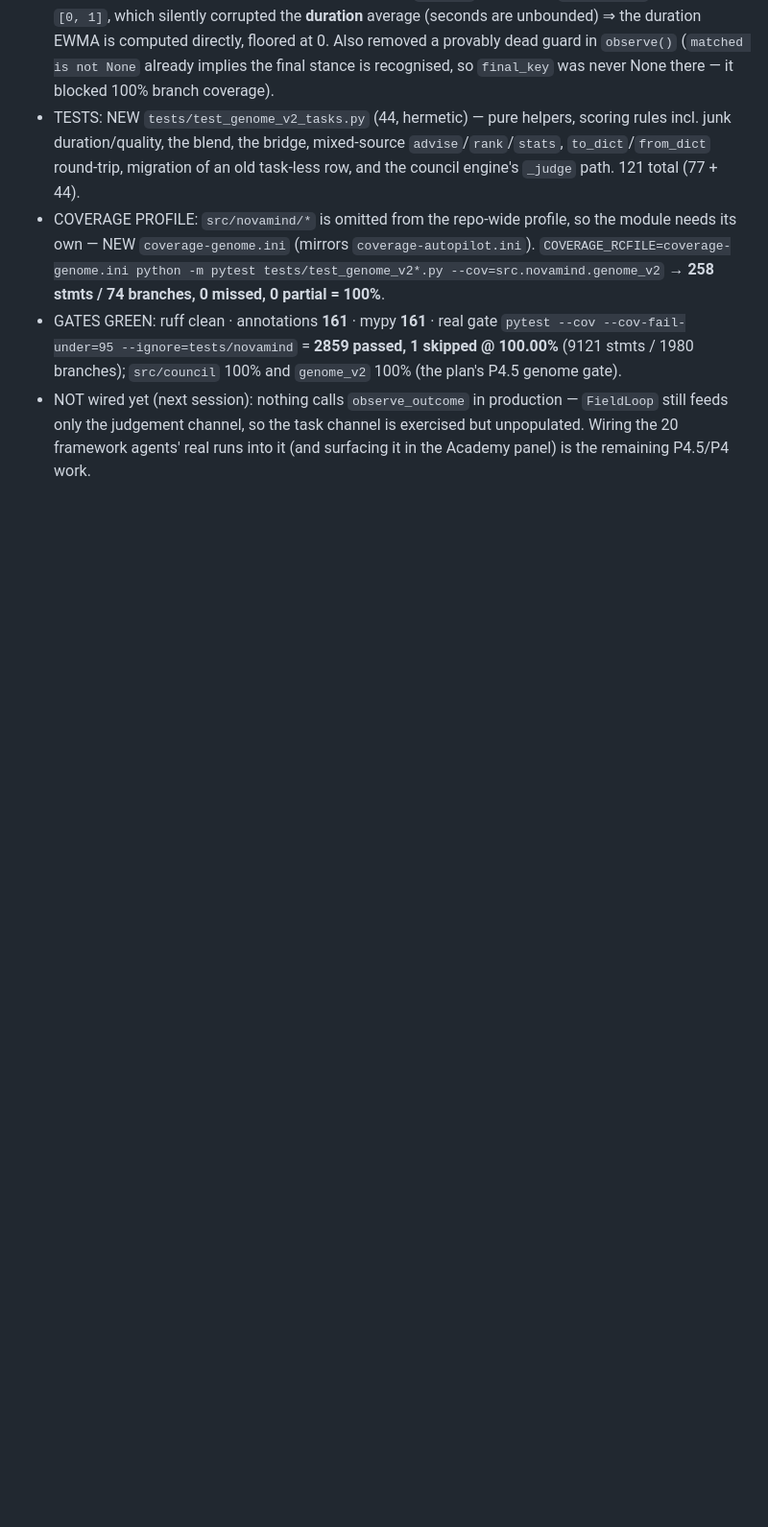
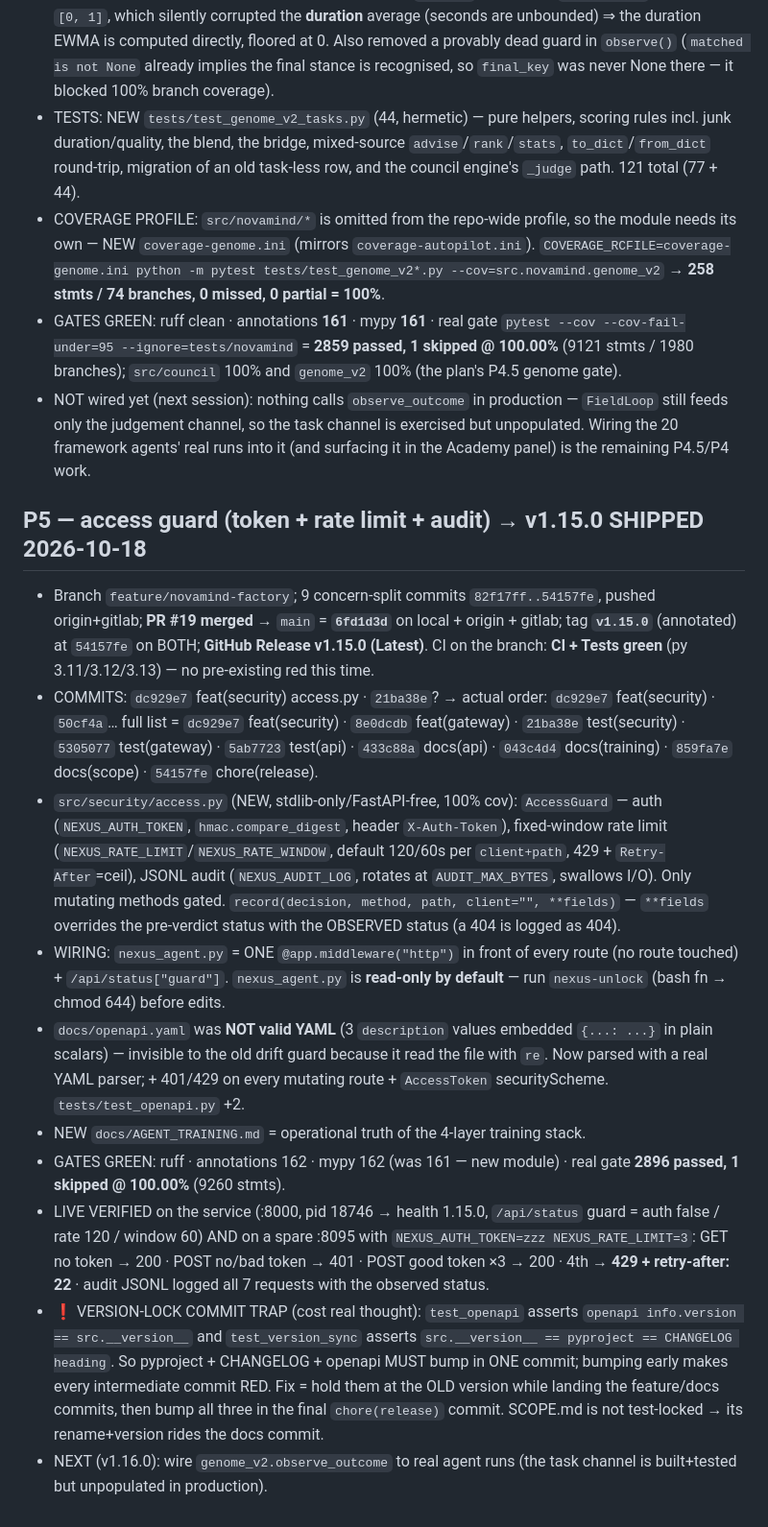
Before and after one commit to tibatechapp-ship-it/nexus-core, a Markdown page: AGENTS.md, the part around the change. Shown at 96% size. Drawn GitHub-style; blank space fills up the shorter version.

Commit message:
docs(memory): record the v1.15.0 access guard and version-lock trap

```diff
--- a/AGENTS.md
+++ b/AGENTS.md
@@ -1567,3 +1567,46 @@ Pushed to BOTH remotes (verified ls-remote: both at d6c98a2 + tag 4f25913).
   `FieldLoop` still feeds only the judgement channel, so the task channel is
   exercised but unpopulated. Wiring the 20 framework agents' real runs into it
   (and surfacing it in the Academy panel) is the remaining P4.5/P4 work.
+
+## P5 — access guard (token + rate limit + audit) → v1.15.0 SHIPPED 2026-10-18
+- Branch `feature/novamind-factory`; 9 concern-split commits `82f17ff..54157fe`,
+  pushed origin+gitlab; **PR #19 merged** → `main` = **`6fd1d3d`** on local +
+  origin + gitlab; tag **`v1.15.0`** (annotated) at `54157fe` on BOTH;
+  **GitHub Release v1.15.0 (Latest)**. CI on the branch: **CI + Tests green**
+  (py 3.11/3.12/3.13) — no pre-existing red this time.
+- COMMITS: `dc929e7` feat(security) access.py · `21ba38e`? → actual order:
+  `dc929e7` feat(security) · `50cf4a`… full list = `dc929e7` feat(security) ·
+  `8e0dcdb` feat(gateway) · `21ba38e` test(security) · `5305077` test(gateway) ·
+  `5ab7723` test(api) · `433c88a` docs(api) · `043c4d4` docs(training) ·
+  `859fa7e` docs(scope) · `54157fe` chore(release).
+- `src/security/access.py` (NEW, stdlib-only/FastAPI-free, 100% cov): `AccessGuard`
+  — auth (`NEXUS_AUTH_TOKEN`, `hmac.compare_digest`, header `X-Auth-Token`),
+  fixed-window rate limit (`NEXUS_RATE_LIMIT`/`NEXUS_RATE_WINDOW`, default 120/60s
+  per `client+path`, 429 + `Retry-After`=ceil), JSONL audit (`NEXUS_AUDIT_LOG`,
+  rotates at `AUDIT_MAX_BYTES`, swallows I/O). Only mutating methods gated.
+  `record(decision, method, path, client="", **fields)` — `**fields` overrides
+  the pre-verdict status with the OBSERVED status (a 404 is logged as 404).
+- WIRING: `nexus_agent.py` = ONE `@app.middleware("http")` in front of every
+  route (no route touched) + `/api/status["guard"]`. `nexus_agent.py` is
+  **read-only by default** — run `nexus-unlock` (bash fn → chmod 644) before edits.
+- `docs/openapi.yaml` was **NOT valid YAML** (3 `description` values embedded
+  `{...: ...}` in plain scalars) — invisible to the old drift guard because it
+  read the file with `re`. Now parsed with a real YAML parser; + 401/429 on every
+  mutating route + `AccessToken` securityScheme. `tests/test_openapi.py` +2.
+- NEW `docs/AGENT_TRAINING.md` = operational truth of the 4-layer training stack.
+- GATES GREEN: ruff · annotations 162 · mypy 162 (was 161 — new module) · real
+  gate **2896 passed, 1 skipped @ 100.00%** (9260 stmts).
+- LIVE VERIFIED on the service (:8000, pid 18746 → health 1.15.0, `/api/status`
+  guard = auth false / rate 120 / window 60) AND on a spare :8095 with
+  `NEXUS_AUTH_TOKEN=zzz NEXUS_RATE_LIMIT=3`: GET no token → 200 · POST no/bad
+  token → 401 · POST good token ×3 → 200 · 4th → **429 + retry-after: 22** ·
+  audit JSONL logged all 7 requests with the observed status.
+- ❗ VERSION-LOCK COMMIT TRAP (cost real thought): `test_openapi` asserts
+  `openapi info.version == src.__version__` and `test_version_sync` asserts
+  `src.__version__ == pyproject == CHANGELOG heading`. So pyproject + CHANGELOG +
+  openapi MUST bump in ONE commit; bumping early makes every intermediate commit
+  RED. Fix = hold them at the OLD version while landing the feature/docs commits,
+  then bump all three in the final `chore(release)` commit. SCOPE.md is not
+  test-locked → its rename+version rides the docs commit.
+- NEXT (v1.16.0): wire `genome_v2.observe_outcome` to real agent runs (the task
+  channel is built+tested but unpopulated in production).
```
